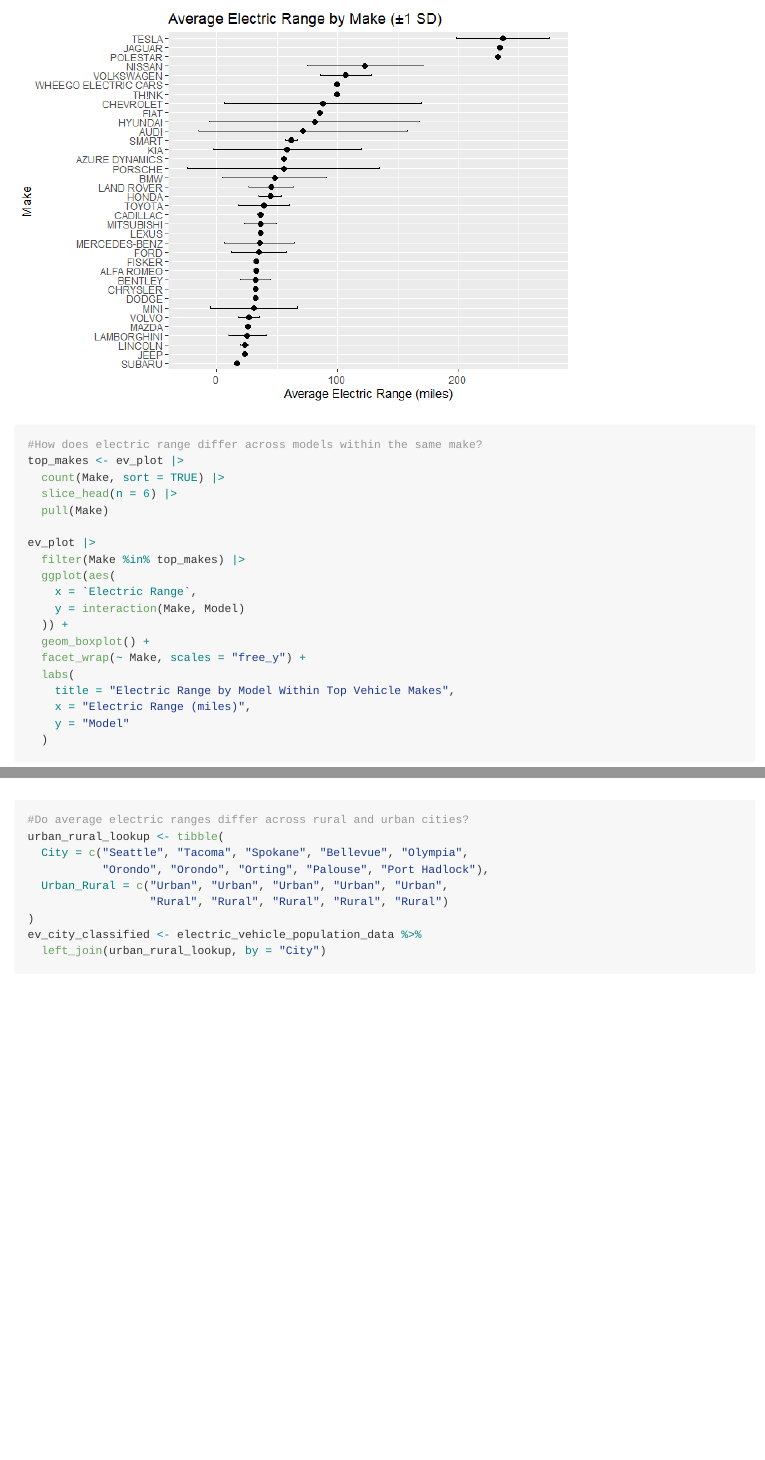
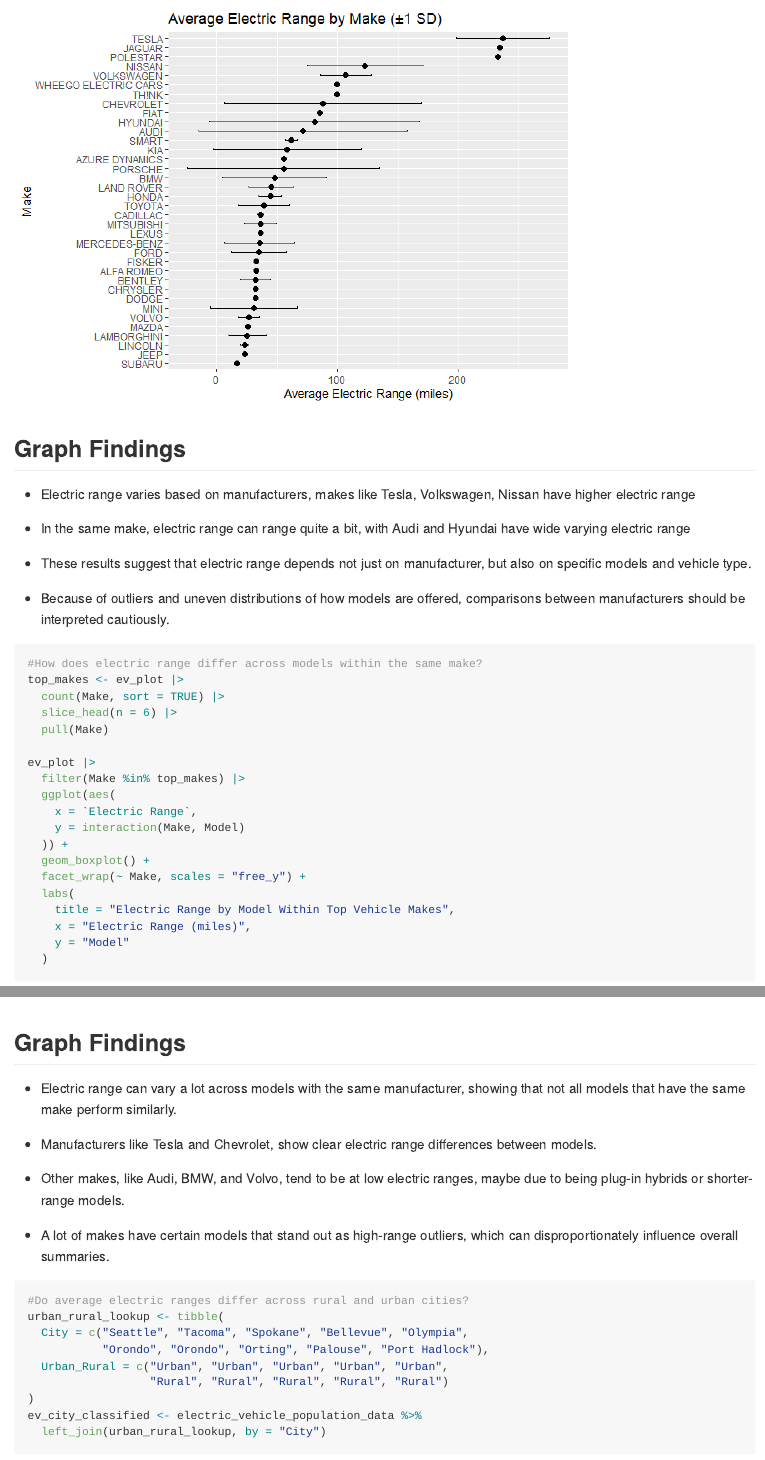
Before and after one commit to dwang17/electric-vehicle-population-report, an R Markdown document (README.Rmd): the page in a window 1100 px wide, from 5180 px down before the commit and from 5220 px down after it, and a second part further down, joined at a grey line. The pictures show the output file README.md that the author committed with the source, drawn offline in the style of GitHub.

Commit message:
add more graph findings

````diff
--- a/README.Rmd
+++ b/README.Rmd
@@ -128,6 +128,17 @@
 
 ```
 
+## Graph Findings
+
+* Electric range varies based on manufacturers, makes like Tesla, Volkswagen, Nissan have higher electric range
+
+* In the same make, electric range can range quite a bit, with Audi and Hyundai have wide varying electric range
+
+* These results suggest that electric range depends not just on manufacturer, but also on specific models and vehicle type.
+
+* Because of outliers and uneven distributions of how models are offered, comparisons between manufacturers should be interpreted cautiously.
+
+
 ```{r}
 #How does electric range differ across models within the same make?
 top_makes <- ev_plot |>
@@ -167,6 +178,17 @@
 
 
 ```
+
+## Graph Findings
+
+* Electric range can vary a lot across models with the same manufacturer, showing that not all models that have the same make perform similarly.
+
+* Manufacturers like Tesla and Chevrolet, show clear electric range differences between models.
+
+* Other makes, like Audi, BMW, and Volvo, tend to be at low electric ranges, maybe due to being plug-in hybrids or shorter-range models.
+
+* A lot of makes have certain models that stand out as high-range outliers, which can disproportionately influence overall summaries.
+
 
 ```{r}
 #Do average electric ranges differ across rural and urban cities?
````
Also changed, not shown: README.md, README.Rmd (9 more changed lines).
